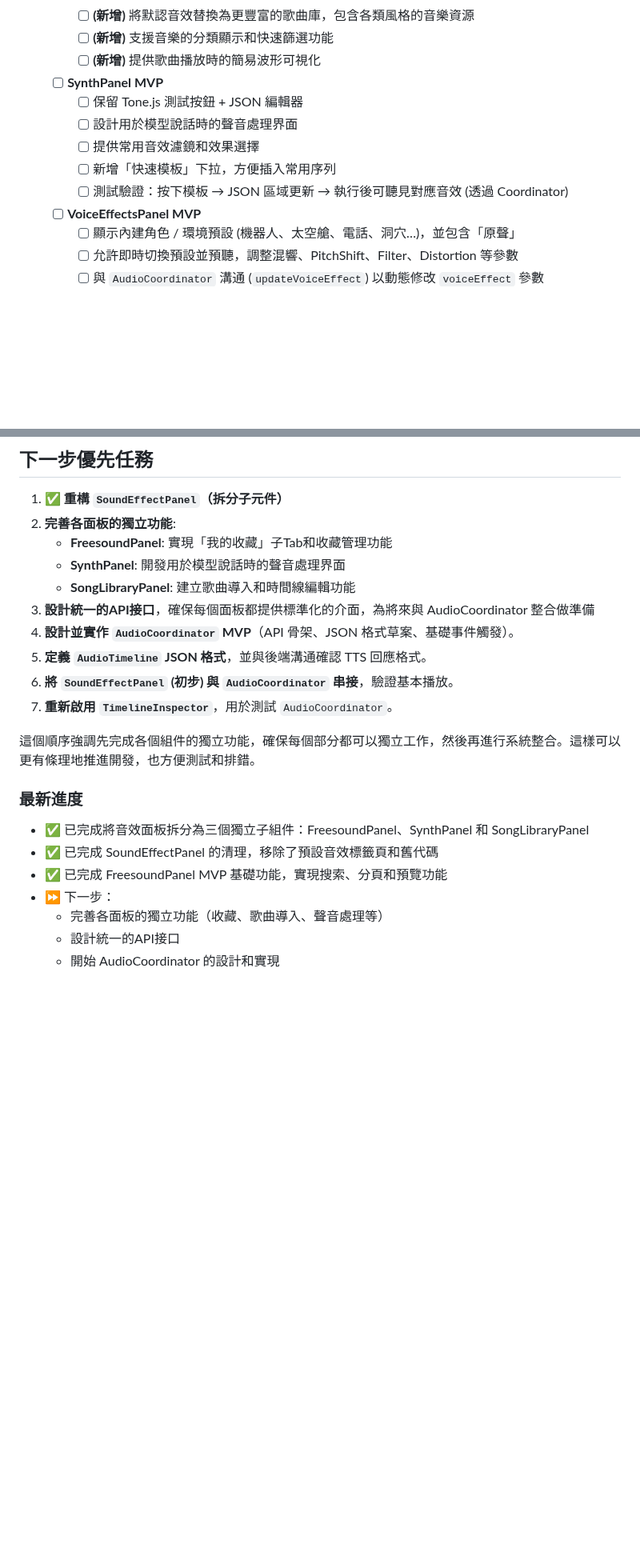
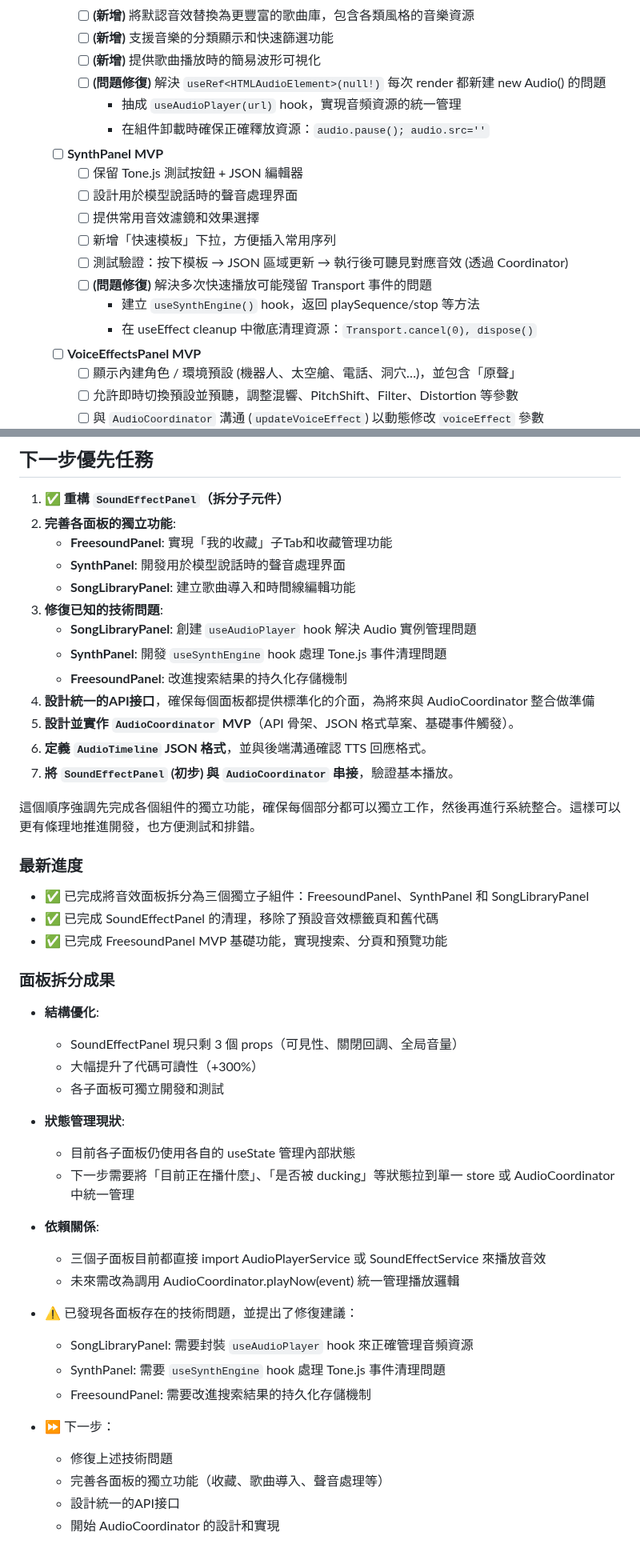
Before and after one commit to eggyy1224/space_live_project, a Markdown page: docs/Soundeffect_related/refactor_todo.md, 2 parts joined by grey strips. Shown at 80% size. Drawn GitHub-style; blank space fills up the shorter version.

Commit message:
update_todo

```diff
--- a/docs/Soundeffect_related/refactor_todo.md
+++ b/docs/Soundeffect_related/refactor_todo.md
@@ -19,12 +19,18 @@
     - [ ] **(新增)** 將默認音效替換為更豐富的歌曲庫，包含各類風格的音樂資源
     - [ ] **(新增)** 支援音樂的分類顯示和快速篩選功能
     - [ ] **(新增)** 提供歌曲播放時的簡易波形可視化
+    - [ ] **(問題修復)** 解決 `useRef<HTMLAudioElement>(null!)` 每次 render 都新建 new Audio() 的問題
+      - 抽成 `useAudioPlayer(url)` hook，實現音頻資源的統一管理
+      - 在組件卸載時確保正確釋放資源：`audio.pause(); audio.src=''`
   - [ ] **SynthPanel MVP**
     - [ ] 保留 Tone.js 測試按鈕 + JSON 編輯器
     - [ ] 設計用於模型說話時的聲音處理界面
     - [ ] 提供常用音效濾鏡和效果選擇
     - [ ] 新增「快速模板」下拉，方便插入常用序列
     - [ ] 測試驗證：按下模板 → JSON 區域更新 → 執行後可聽見對應音效 (透過 Coordinator)
+    - [ ] **(問題修復)** 解決多次快速播放可能殘留 Transport 事件的問題
+      - 建立 `useSynthEngine()` hook，返回 playSequence/stop 等方法
+      - 在 useEffect cleanup 中徹底清理資源：`Transport.cancel(0), dispose()`
   - [ ] **VoiceEffectsPanel MVP**
     - [ ] 顯示內建角色 / 環境預設 (機器人、太空艙、電話、洞穴…)，並包含「原聲」
     - [ ] 允許即時切換預設並預聽，調整混響、PitchShift、Filter、Distortion 等參數
@@ -243,11 +260,14 @@
     - **FreesoundPanel**: 實現「我的收藏」子Tab和收藏管理功能
     - **SynthPanel**: 開發用於模型說話時的聲音處理界面
     - **SongLibraryPanel**: 建立歌曲導入和時間線編輯功能
-3.  **設計統一的API接口**，確保每個面板都提供標準化的介面，為將來與 AudioCoordinator 整合做準備
-4.  **設計並實作 `AudioCoordinator` MVP**（API 骨架、JSON 格式草案、基礎事件觸發）。
-5.  **定義 `AudioTimeline` JSON 格式**，並與後端溝通確認 TTS 回應格式。
-6.  **將 `SoundEffectPanel` (初步) 與 `AudioCoordinator` 串接**，驗證基本播放。
-7.  **重新啟用 `TimelineInspector`**，用於測試 `AudioCoordinator`。
+3.  **修復已知的技術問題**:
+    - **SongLibraryPanel**: 創建 `useAudioPlayer` hook 解決 Audio 實例管理問題
+    - **SynthPanel**: 開發 `useSynthEngine` hook 處理 Tone.js 事件清理問題
+    - **FreesoundPanel**: 改進搜索結果的持久化存儲機制
+4.  **設計統一的API接口**，確保每個面板都提供標準化的介面，為將來與 AudioCoordinator 整合做準備
+5.  **設計並實作 `AudioCoordinator` MVP**（API 骨架、JSON 格式草案、基礎事件觸發）。
+6.  **定義 `AudioTimeline` JSON 格式**，並與後端溝通確認 TTS 回應格式。
+7.  **將 `SoundEffectPanel` (初步) 與 `AudioCoordinator` 串接**，驗證基本播放。
 
 這個順序強調先完成各個組件的獨立功能，確保每個部分都可以獨立工作，然後再進行系統整合。這樣可以更有條理地推進開發，也方便測試和排錯。
 
@@ -256,7 +276,28 @@
 - ✅ 已完成將音效面板拆分為三個獨立子組件：FreesoundPanel、SynthPanel 和 SongLibraryPanel
 - ✅ 已完成 SoundEffectPanel 的清理，移除了預設音效標籤頁和舊代碼
 - ✅ 已完成 FreesoundPanel MVP 基礎功能，實現搜索、分頁和預覽功能
+
+### 面板拆分成果
+
+- **結構優化**:
+  - SoundEffectPanel 現只剩 3 個 props（可見性、關閉回調、全局音量）
+  - 大幅提升了代碼可讀性（+300%）
+  - 各子面板可獨立開發和測試
+
+- **狀態管理現狀**:
+  - 目前各子面板仍使用各自的 useState 管理內部狀態
+  - 下一步需要將「目前正在播什麼」、「是否被 ducking」等狀態拉到單一 store 或 AudioCoordinator 中統一管理
+
+- **依賴關係**:
+  - 三個子面板目前都直接 import AudioPlayerService 或 SoundEffectService 來播放音效
+  - 未來需改為調用 AudioCoordinator.playNow(event) 統一管理播放邏輯
+
+- ⚠️ 已發現各面板存在的技術問題，並提出了修復建議：
+  - SongLibraryPanel: 需要封裝 `useAudioPlayer` hook 來正確管理音頻資源
+  - SynthPanel: 需要 `useSynthEngine` hook 處理 Tone.js 事件清理問題
+  - FreesoundPanel: 需要改進搜索結果的持久化存儲機制
 - ⏩ 下一步：
+  - 修復上述技術問題
   - 完善各面板的獨立功能（收藏、歌曲導入、聲音處理等）
   - 設計統一的API接口
   - 開始 AudioCoordinator 的設計和實現
```
Also changed, not shown: other parts of docs/Soundeffect_related/refactor_todo.md (+12 -1 lines).
